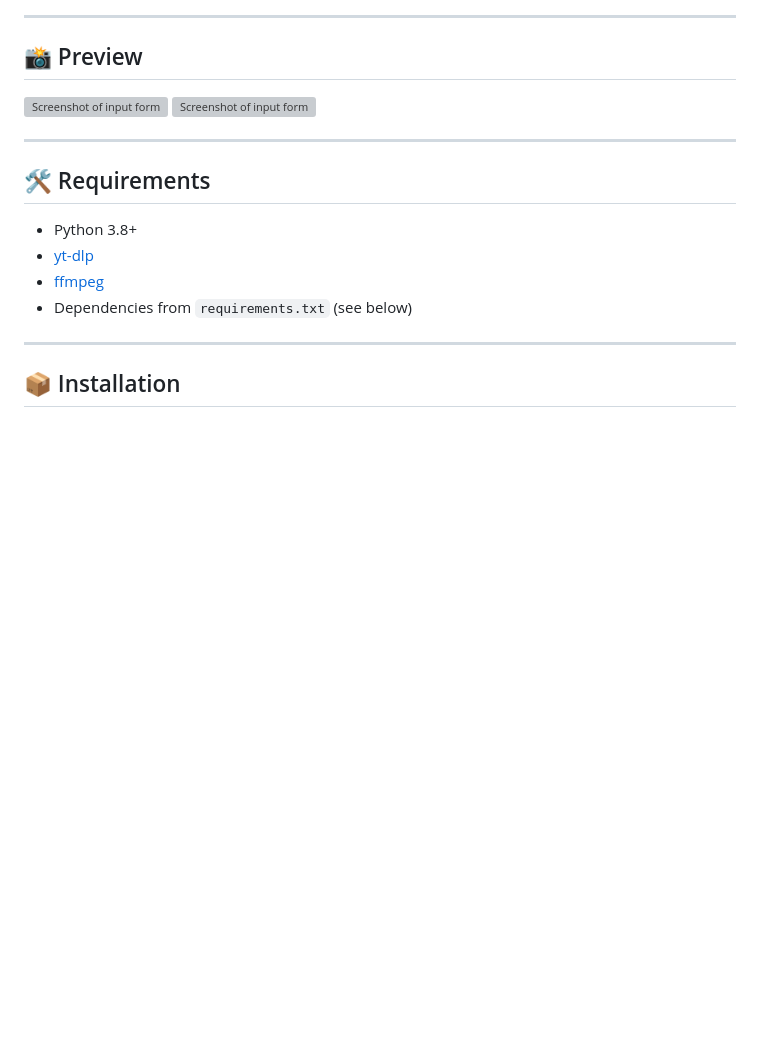
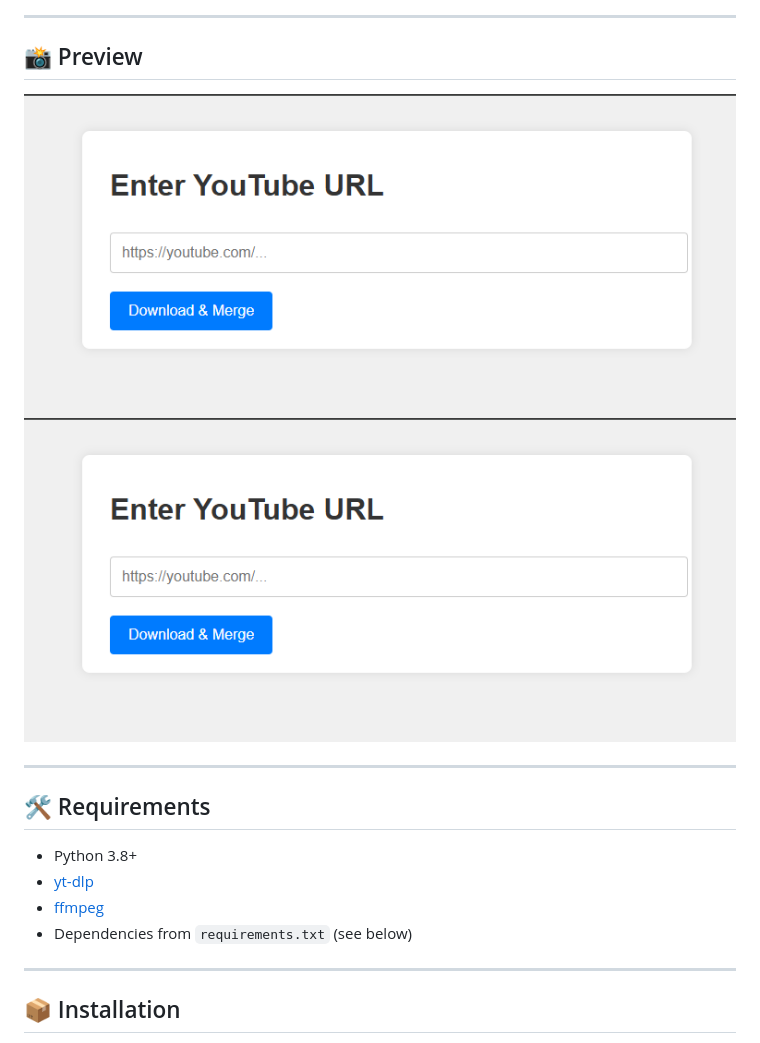
Before and after one commit to dthemn/yt_downloader, a Markdown page: README.md, the part around the change. Drawn GitHub-style; pictures changed too: screenshots/start.png (added); blank space fills up the shorter version; grey boxes are pictures that could not be loaded.

Commit message:
Add screenshots for README.md

```diff
--- a/README.md
+++ b/README.md
@@ -14,8 +14,8 @@ This project allows users to enter a YouTube URL through a simple web interface.
 
 ## 📸 Preview
 
-![Screenshot of input form](https://raw.githubusercontent.com/dthemn/yt_downloader/refs/heads/main/chrome_5l042JgzQY.png)
-![Screenshot of input form](https://raw.githubusercontent.com/dthemn/yt_downloader/refs/heads/main/chrome_2s6oUQMjGH.png)
+![Screenshot of input form](screenshots/start.png)
+![Screenshot of input form](screenshots/start.png)
 
 
 ---
```
Also changed, not shown: screenshots/done.png (added).
